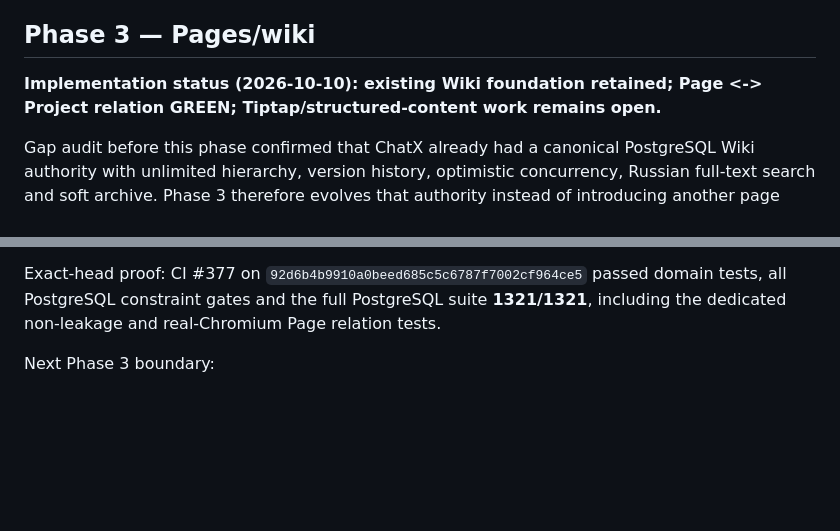
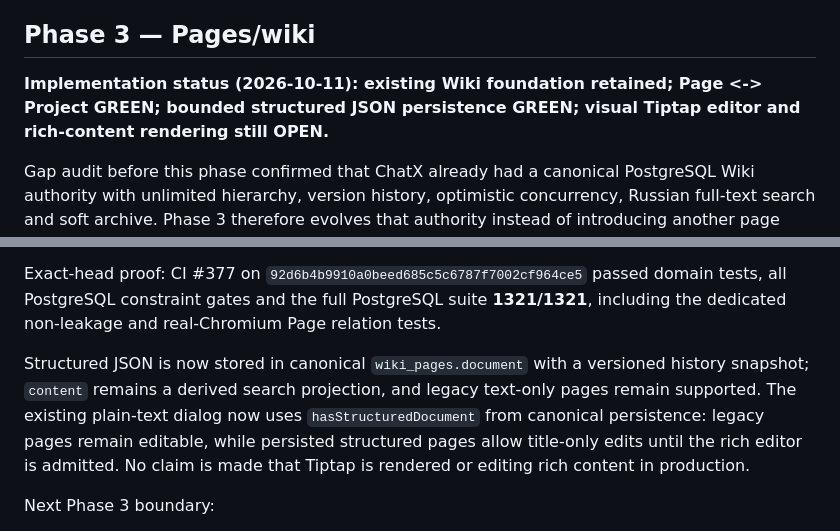
Before and after one commit to PetrFedin/chat, a Markdown page: docs/CHATX_INTEGRATION_MASTER_PLAN_2026-10-01.md, 2 parts joined by grey strips. GitHub-like rendering; blank space fills up the shorter version.

Commit message:
docs(pages): record structured persistence and editor boundary

```diff
--- a/docs/CHATX_INTEGRATION_MASTER_PLAN_2026-10-01.md
+++ b/docs/CHATX_INTEGRATION_MASTER_PLAN_2026-10-01.md
@@ -235,7 +235,7 @@ These remain below the already-green Project execution/composition gate and must
 
 ## Phase 3 — Pages/wiki
 
-**Implementation status (2026-10-10): existing Wiki foundation retained; Page <-> Project relation GREEN; Tiptap/structured-content work remains open.**
+**Implementation status (2026-10-11): existing Wiki foundation retained; Page <-> Project GREEN; bounded structured JSON persistence GREEN; visual Tiptap editor and rich-content rendering still OPEN.**
 
 Gap audit before this phase confirmed that ChatX already had a canonical PostgreSQL Wiki authority with unlimited hierarchy, version history, optimistic concurrency, Russian full-text search and soft archive. Phase 3 therefore evolves that authority instead of introducing another page store.
 
@@ -248,6 +248,8 @@ Admitted first slice:
 - browser flow proves link -> render -> open canonical Project -> unlink, while unlink leaves canonical Project state intact.
 
 Exact-head proof: CI #377 on `92d6b4b9910a0beed685c5c6787f7002cf964ce5` passed domain tests, all PostgreSQL constraint gates and the full PostgreSQL suite **1321/1321**, including the dedicated non-leakage and real-Chromium Page relation tests.
+
+Structured JSON is now stored in canonical `wiki_pages.document` with a versioned history snapshot; `content` remains a derived search projection, and legacy text-only pages remain supported. The existing plain-text dialog now uses `hasStructuredDocument` from canonical persistence: legacy pages remain editable, while persisted structured pages allow title-only edits until the rich editor is admitted. No claim is made that Tiptap is rendered or editing rich content in production.
 
 Next Phase 3 boundary:
 1. introduce a structured page document contract and Tiptap editor without creating a second Page authority;
```
